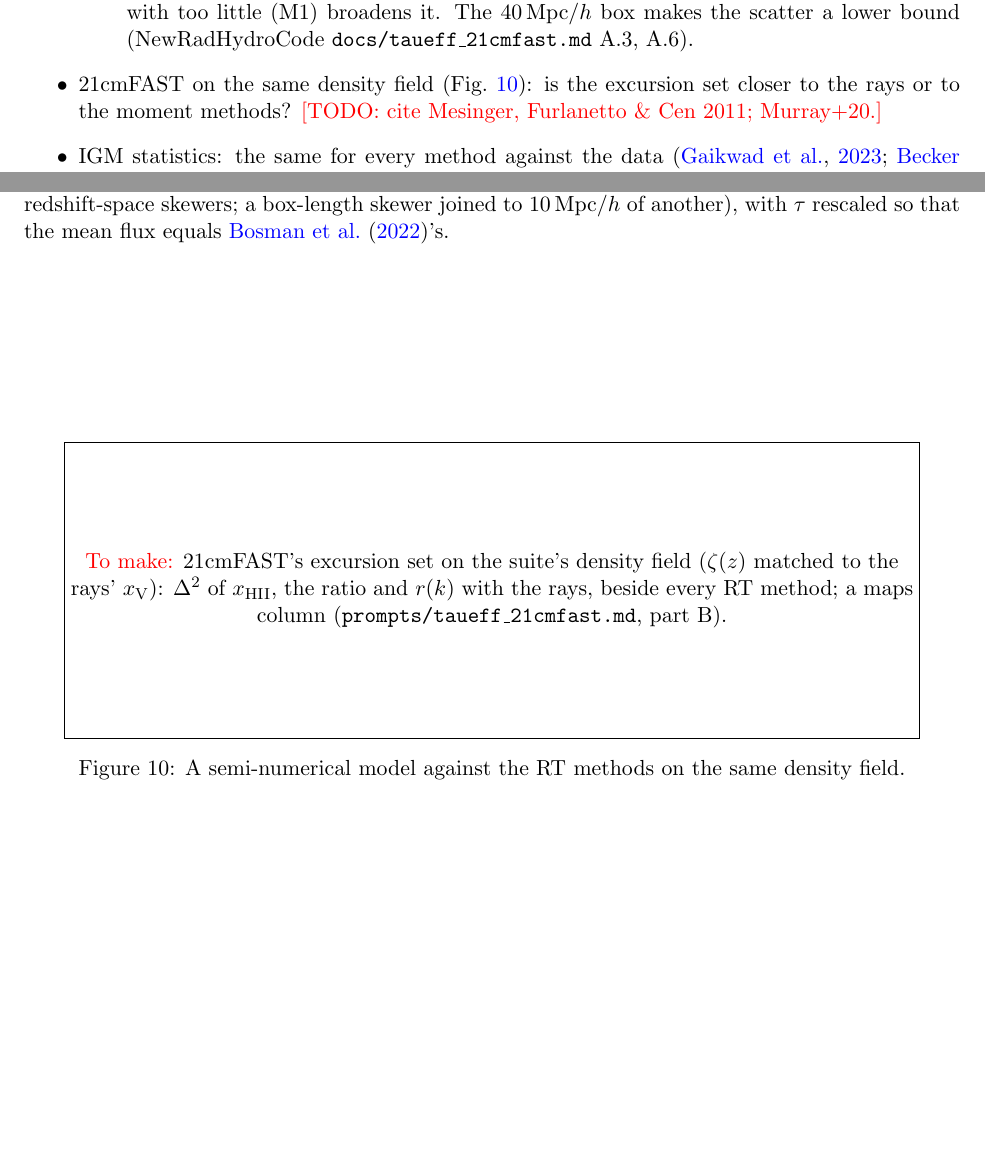
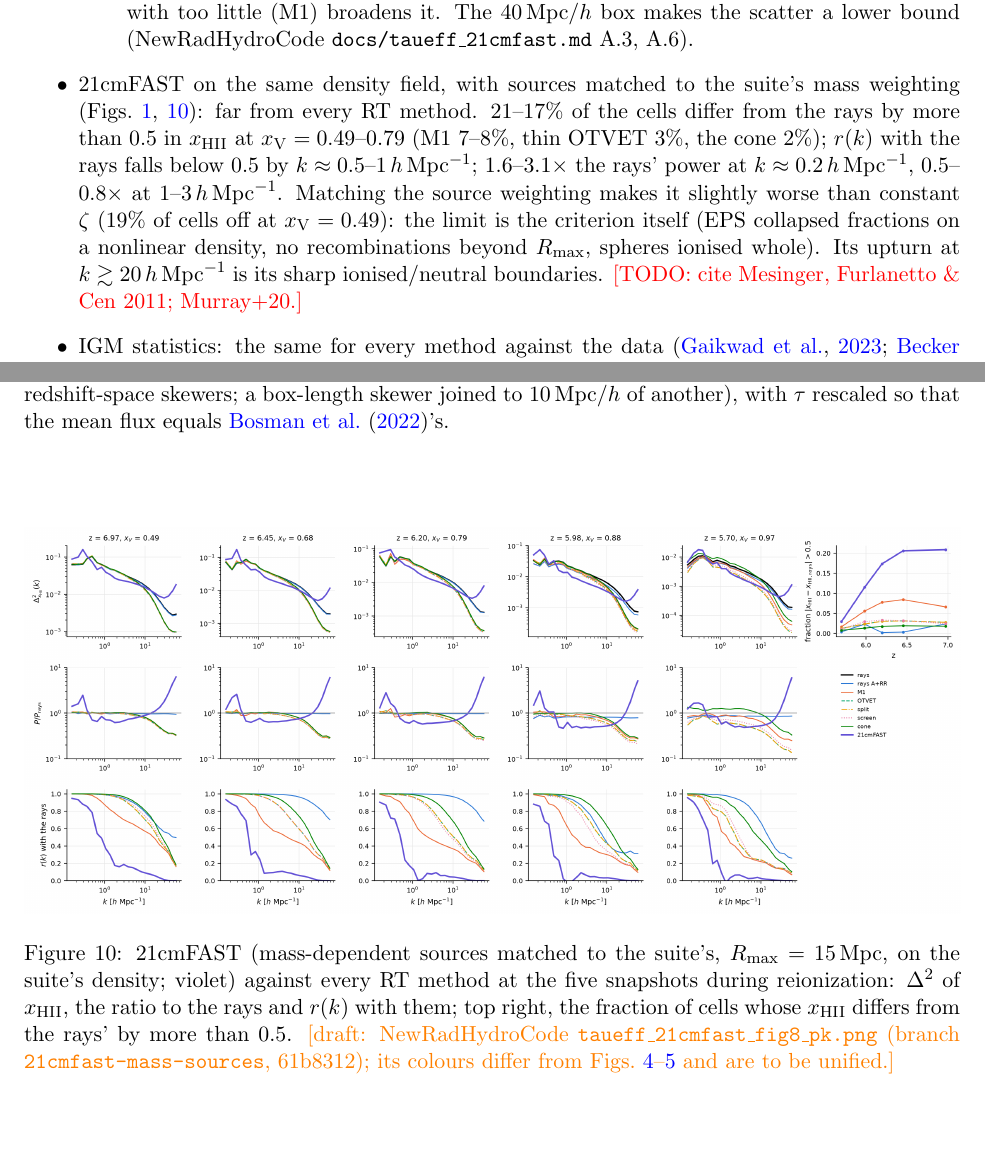
Before and after one commit to astromcquinn/RT_closure, a LaTeX paper (main.tex): two parts of pages 6 and 14 of 14 before the commit and two parts of pages 6 and 15 of 15 after it, joined at a grey line, cut so that both start at the same text, the shorter picture padded with empty space. Compiled offline with pdfLaTeX.

Commit message:
21cmFAST with the suite's mass-dependent sources (branch 21cmfast-mass-sources): Figure 1's column, the 21cmFAST comparison figure (draft), results bullet
Co-Authored-By: Claude Opus 5.5 <noreply@anthropic.com>
Claude-Session: https://claude.ai/code/session_01VFiZmQpmeQo1hxD7EVTNfx

```diff
--- a/main.tex
+++ b/main.tex
@@ -334,8 +334,18 @@ T=\sum_g W_g\,e^{-\sigma_g\,{\rm col}},\quad W_g\propto q_g\sigma_g,
     too little (M1) broadens it. The 40\,Mpc/$h$ box makes the scatter a
     lower bound (NewRadHydroCode \texttt{docs/taueff\_21cmfast.md} A.3, A.6).
   \end{itemize}
-\item 21cmFAST on the same density field (Fig.~\ref{fig:21cmfast}): is
-  the excursion set closer to the rays or to the moment methods?
+\item 21cmFAST on the same density field, with sources matched to the
+  suite's mass weighting (Figs.~\ref{fig:maps}, \ref{fig:21cmfast}): far
+  from every RT method. 21--17\% of the cells differ from the rays by more
+  than 0.5 in $x_{\rm HII}$ at $\xv=0.49$--0.79 (M1 7--8\%, thin OTVET
+  3\%, the cone 2\%); $r(k)$ with the rays falls below 0.5 by
+  $k\approx0.5$--$1\hmpc$; 1.6--3.1$\times$ the rays' power at
+  $k\approx0.2\hmpc$, 0.5--0.8$\times$ at 1--3$\hmpc$. Matching the source
+  weighting makes it slightly worse than constant $\zeta$ (19\% of cells
+  off at $\xv=0.49$): the limit is the criterion itself (EPS collapsed
+  fractions on a nonlinear density, no recombinations beyond
+  $R_{\rm max}$, spheres ionised whole). Its upturn at $k\gtrsim20\hmpc$ is
+  its sharp ionised/neutral boundaries.
   \todo{cite Mesinger, Furlanetto \& Cen 2011; Murray+20.}
 \item IGM statistics: the same for every method against the data
   \citep{gaikwad23,becker21,zhu23,bosman22}; $\lambda_{\rm mfp}$
@@ -418,4 +428,3 @@ key & meaning & default \\
 \includegraphics[width=\linewidth]{figures/fig1_maps_xHII_draft.png}
 \caption{$x_{\rm HII}$ in 8-cell ($0.625\mpch$) slabs through the box
 middle at $z=6.97$, 6.20 and 5.70 ($\xv=0.49$, 0.79, 0.97 in the rays):
-the rays, M1, thin OTVET, the cone, and 21cmFAST's excursion-set criterion
@@ -533,12 +544,15 @@ equals \citet{bosman22}'s.}
 
 \begin{figure}[h]
 \centering
-\placeholder{21cmFAST's excursion set on the suite's density field
-($\zeta(z)$ matched to the rays' $\xv$): $\Delta^2$ of $x_{\rm HII}$, the
-ratio and $r(k)$ with the rays, beside every RT method; a maps column
-(\texttt{prompts/taueff\_21cmfast.md}, part B).}
-\caption{A semi-numerical model against the RT methods on the same density
-field.}
+\includegraphics[width=\linewidth]{figures/fig8_21cmfast_pk_draft.png}
+\caption{21cmFAST (mass-dependent sources matched to the suite's,
+$R_{\rm max}=15$\,Mpc, on the suite's density; violet) against every RT
+method at the five snapshots during reionization: $\Delta^2$ of
+$x_{\rm HII}$, the ratio to the rays and $r(k)$ with them; top right, the
+fraction of cells whose $x_{\rm HII}$ differs from the rays' by more than
+0.5. \draft{NewRadHydroCode \texttt{taueff\_21cmfast\_fig8\_pk.png}
+(branch \texttt{21cmfast-mass-sources}, 61b8312); its colours differ from
+Figs.~\ref{fig:pkx}--\ref{fig:pkg} and are to be unified.}}
 \label{fig:21cmfast}
 \end{figure}
 
```
Also changed, not shown: figures/README.md, figures/fig1_maps_xHII_draft.png, figures/fig8_21cmfast_pk_draft.png (added), main.tex (14 more changed lines), 1 other file.
